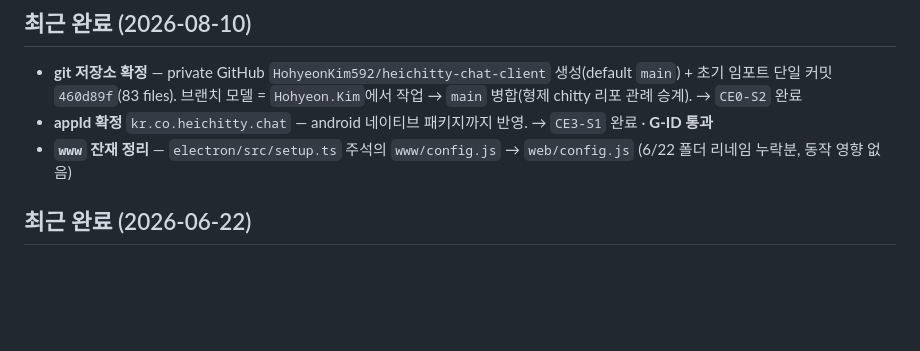
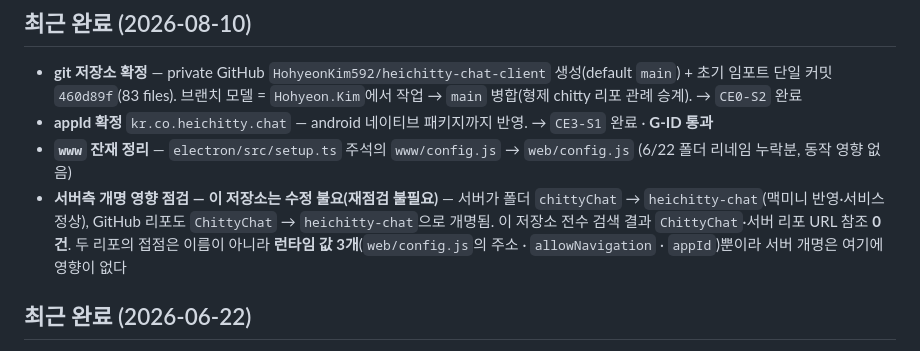
Before and after one commit to HohyeonKim592/HeiChitty-Chat-Client, a Markdown page: docs/TODO.md, the part around the change. GitHub-like rendering; blank space fills up the shorter version.

```diff
--- a/docs/TODO.md
+++ b/docs/TODO.md
@@ -18,6 +18,7 @@
 - **git 저장소 확정** — private GitHub `HohyeonKim592/heichitty-chat-client` 생성(default `main`) + 초기 임포트 단일 커밋 `460d89f`(83 files). 브랜치 모델 = `Hohyeon.Kim`에서 작업 → `main` 병합(형제 chitty 리포 관례 승계). → `CE0-S2` 완료
 - **appId 확정** `kr.co.heichitty.chat` — android 네이티브 패키지까지 반영. → `CE3-S1` 완료 · **G-ID 통과**
 - **`www` 잔재 정리** — `electron/src/setup.ts` 주석의 `www/config.js` → `web/config.js` (6/22 폴더 리네임 누락분, 동작 영향 없음)
+- **서버측 개명 영향 점검 — 이 저장소는 수정 불요(재점검 불필요)** — 서버가 폴더 `chittyChat` → `heichitty-chat`(맥미니 반영·서비스 정상), GitHub 리포도 `ChittyChat` → `heichitty-chat`으로 개명됨. 이 저장소 전수 검색 결과 `ChittyChat`·서버 리포 URL 참조 **0건**. 두 리포의 접점은 이름이 아니라 **런타임 값 3개**(`web/config.js`의 주소 · `allowNavigation` · `appId`)뿐이라 서버 개명은 여기에 영향이 없다
 
 ## 최근 완료 (2026-06-22)
 
```
Also changed, not shown: CLAUDE.md (+1 -1 lines).
